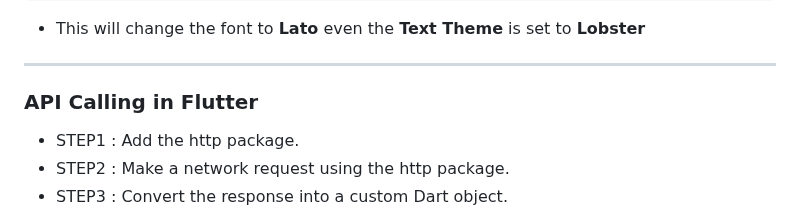
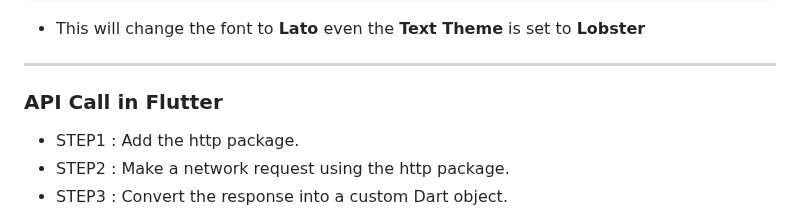
Before and after one commit to NrupParikh/FlutterBasics, a Markdown page: README.md, the part around the change. Rendered like a GitHub page.

```diff
--- a/README.md
+++ b/README.md
@@ -284,7 +284,7 @@ Text("Second Screen",  style: GoogleFonts.getFont('Lato')) // Remember to remove
 
 -----
 
-### API Calling in Flutter
+### API Call in Flutter
 - STEP1 : Add the http package.
 - STEP2 : Make a network request using the http package.
 - STEP3 : Convert the response into a custom Dart object.
```
